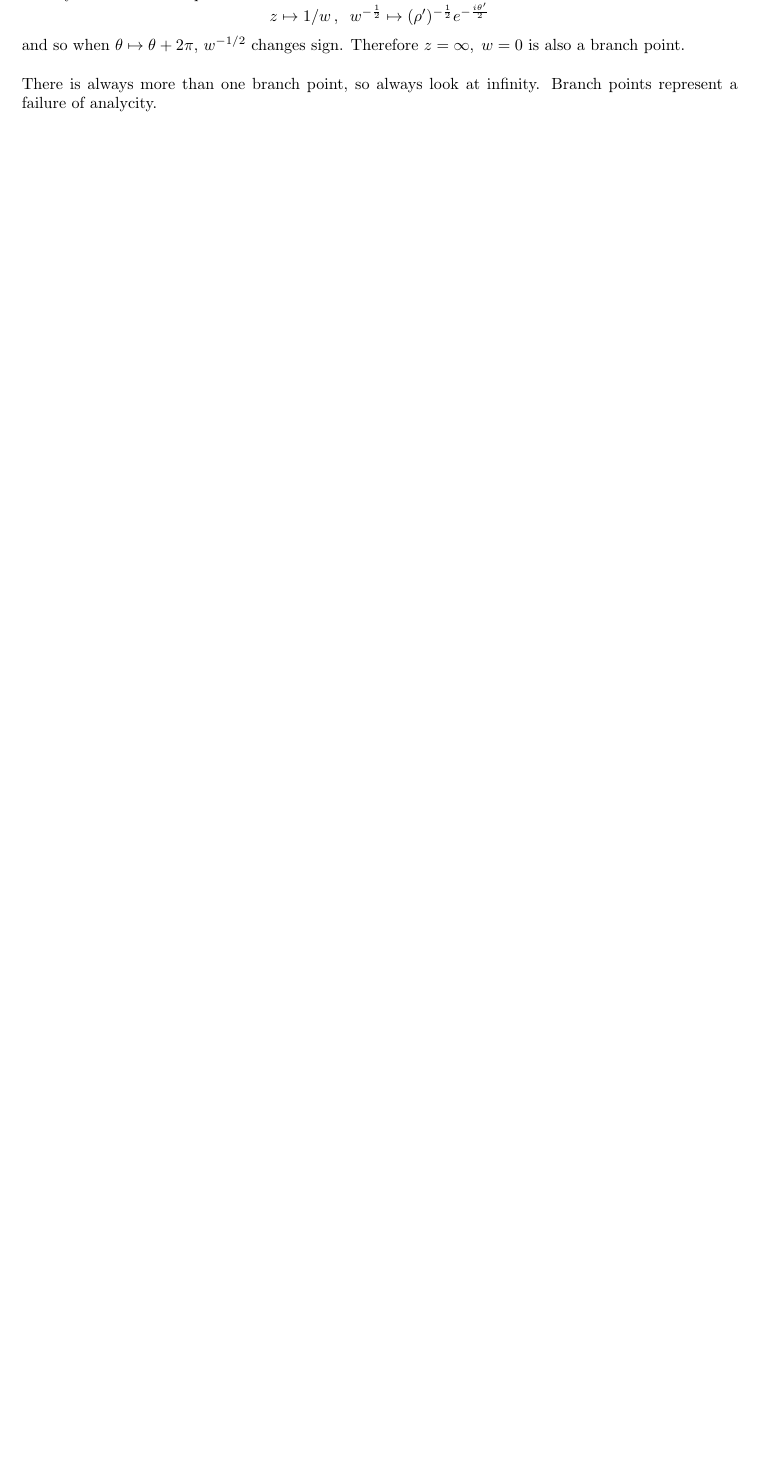
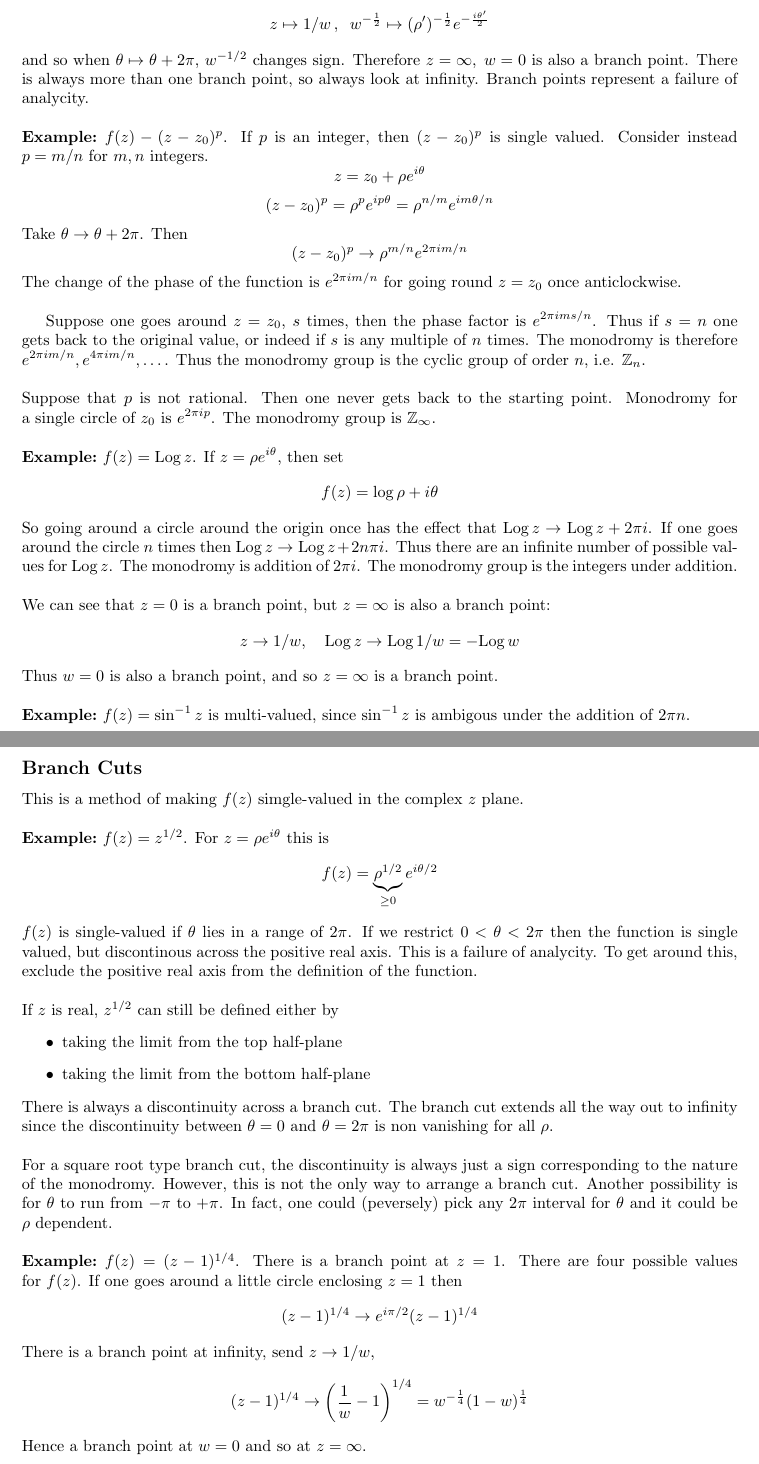
Before and after one commit to Dom-Skinner/Lecture-Notes, a LaTeX document (Further Complex Methods/Further-Complex-Methods.tex): part of page 5 of 5 before the commit and two parts of pages 5 and 6 of 6 after it, the two joined at a grey line, cut so that both start at the same text, the shorter picture padded with empty space. Compiled offline with pdfLaTeX.

Commit message:
Lecture 3 of Further Complex Methods

```diff
--- a/Further Complex Methods/Further-Complex-Methods.tex
+++ b/Further Complex Methods/Further-Complex-Methods.tex
@@ -1,24 +1,18 @@
-%
-%
 \documentclass{article}
 \usepackage{amsmath}
-%\usepackage{empheq}
-\usepackage{graphicx}
 \usepackage{bm}
 \usepackage{framed}
 \usepackage{enumerate}
 \usepackage{array}
-%\usepackage{pgfplots}
-%\usepackage{caption}
 \usepackage{amsfonts}
 \usepackage[margin=3cm]{geometry}
-%\usepackage{float}
 
 \newcommand{\definition}{\textbf{Definition:}}
 \newcommand{\example}{\textbf{Example:}}
 \newcommand{\examples}{\textbf{Examples:}}
 \newcommand{\question}{\textbf{Question:}}
 \newcommand{\theorem}{\textbf{Theorem:}}
+\newcommand{\Log}{\mathrm{Log} \,}
 
 \begin{document}
 
@@ -258,14 +255,100 @@ A point where the monodromy is not 1 is called a branch point
 the function returns to its starting point. This holds for any $z_0 \neq 0$
 in the finite complex plane.
-\\
-\\
 Infinity is also a branch point.
 \[ z \mapsto 1/w \, , \;\; w^{-\frac{1}{2}} \mapsto (\rho')^{-\frac{1}{2}}
 e^{-\frac{i\theta'}{2}}\]
 and so when $\theta \mapsto \theta + 2\pi$, $w^{-1/2}$ changes sign.
 Therefore $z= \infty, \; w=0$ is also a branch point.
+There is always more than one branch point, so always look at infinity.
+Branch points represent a failure of analycity.
 \\
 \\
-There is always more than one branch point, so always look at infinity.
-Branch points represent a failure of analycity.
+\example\ $f(z)-(z-z_0)^p$. If $p$ is an integer, then $(z-z_0)^p$ is single
+valued. Consider instead $p=m/n$ for $m,n$ integers.
+%Include diagram$
+\[ z = z_0 + \rho e^{i\theta}\]
+\[ (z-z_0)^p = \rho^p e^{ip\theta} = \rho^{n/m}e^{im\theta /n} \]
+Take $\theta \to \theta + 2\pi$. Then
+\[ (z-z_0)^p \to \rho^{m/n} e^{2\pi i m / n} \]
+The change of the phase of the function is $\displaystyle e^{2\pi im/n}$
+for going round $z=z_0$ once anticlockwise.
+\\
+
+Suppose one goes around $z=z_0$, $s$ times, then the phase factor is
+$\displaystyle e^{2 \pi i m s /n}$. Thus if $s=n$ one gets back to the
+original value, or indeed if $s$ is any multiple of $n$ times.
+The monodromy is therefore $\displaystyle e^{2\pi i m/n}, e^{4\pi i m/n},
+\dots$. Thus the monodromy group is the cyclic group of order $n$, i.e.
+$\mathbb{Z}_n$.
+\\
+\\
+Suppose that $p$ is not rational. Then one never gets back to the starting
+point. Monodromy for a single circle of $z_0$ is $\displaystyle e^{2\pi ip}$.
+The monodromy group is $\mathbb{Z}_{\infty}$.
+\\
+\\
+\example\ $f(z) = \Log z$. If $\displaystyle z = \rho e^{i\theta}$,
+then set
+\[f(z) = \log \rho + i\theta \]
+So going around a circle around the origin once has the effect that
+$\displaystyle \Log z \to \Log z + 2\pi i$.
+If one goes around the circle $n$ times then
+$\displaystyle \Log z \to \Log z + 2n\pi i$.
+Thus there are an infinite number of possible values for $\Log z$.
+The monodromy is addition of $2\pi i$. The monodromy group is the
+integers under addition.
+\\
+\\
+We can see that $z=0$ is a branch point, but
+$z = \infty$ is also a branch point:
+\[z \to 1/w, \quad \Log z \to \Log 1/w = - \Log w \]
+Thus $w=0$ is also a branch point, and so $z=\infty$ is a branch point.
+\\
+\\
+\example\ $f(z) = \sin ^{-1} z $ is multi-valued, since $\sin^{-1} z$ is
+ambigous under the addition of $2\pi n$.
+\\
+\subsection*{Branch Cuts}
+This is a method of making $f(z)$ simgle-valued in the complex $z$ plane.
+\\
+\\
+\example\ $f(z) = z^{1/2} $. For $z = \rho e^{i\theta}$ this is
+\[f(z) = \underbrace{\rho^{1/2}}_{\geq 0} e^{i\theta/2} \]
+$f(z)$ is single-valued if $\theta$ lies in a range of $2\pi$.
+If we restrict $0 < \theta < 2\pi$ then the function is single valued,
+but discontinous across the positive real axis. This is a failure of
+analycity.
+To get around this, exclude the positive real axis from the definition of the
+function.
+\\
+\\
+If $z$ is real, $z^{1/2}$ can still be defined either by
+\begin{itemize}
+\item taking the limit from the top half-plane
+\item taking the limit from the bottom half-plane
+\end{itemize}
+There is always a discontinuity across a branch cut. The branch cut extends
+all the way out to infinity since the discontinuity between $\theta =0$ and
+$\theta = 2 \pi$ is non vanishing for all $\rho$.
+\\
+\\
+For a square root type branch cut, the discontinuity is always just a sign
+corresponding to the nature of the monodromy. However, this is not the only
+way to arrange a branch cut. Another possibility is for $\theta$ to run from
+$-\pi$ to $+\pi$. In fact, one could (peversely) pick any $2\pi$ interval for
+$\theta$ and it could be $\rho$ dependent.
+% Figure of rho dependent branch cut
+\\
+\\
+\example\ $f(z) = (z-1)^{1/4} $. There is a branch point at $z=1$. There are
+four possible values for $f(z)$. If one goes around a little circle enclosing
+$z=1$ then
+\[ (z-1)^{1/4} \to e^{i\pi /2} (z-1)^{1/4}\]
+There is a branch point at infinity, send $z \to 1/w$,
+\[ (z-1)^{1/4} \to \left( \frac{1}{w} -1 \right) ^{1/4} =
+w^{-\frac{1}{4}} ( 1-w)^{\frac{1}{4}} \]
+Hence a branch point at $w=0$ and so at $z=\infty$.
+
+
+
 \end{document}
```
Also changed, not shown: Further Complex Methods/Further-Complex-Methods.pdf, Further Complex Methods/Further-Complex-Methods.tex (31 more changed lines), 1 other file.
